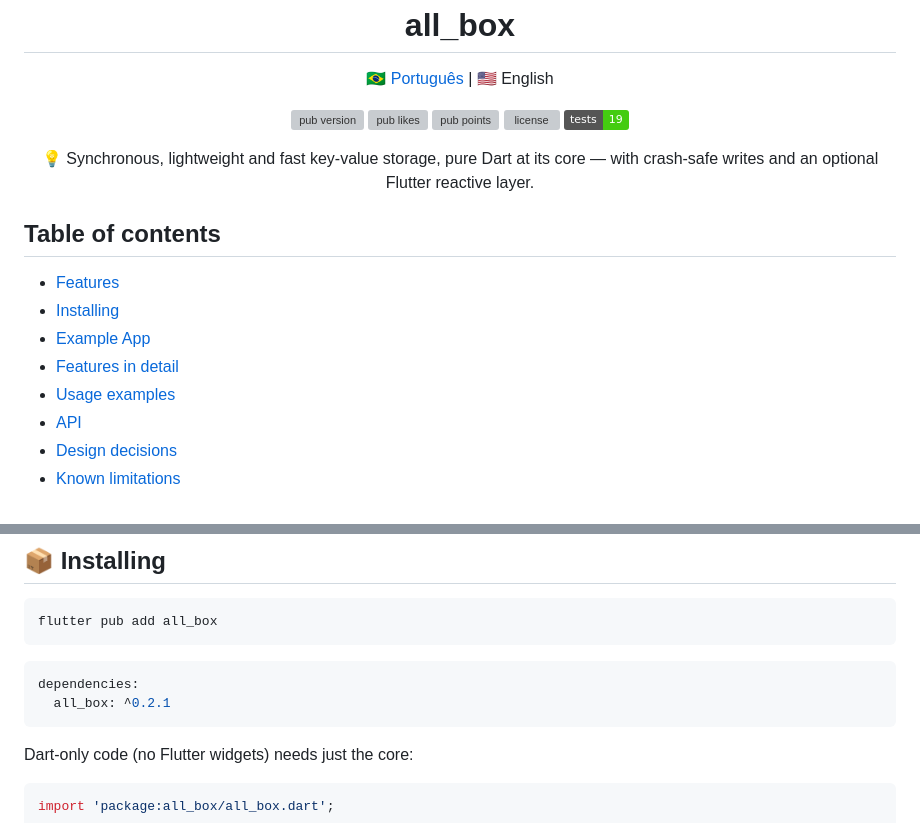
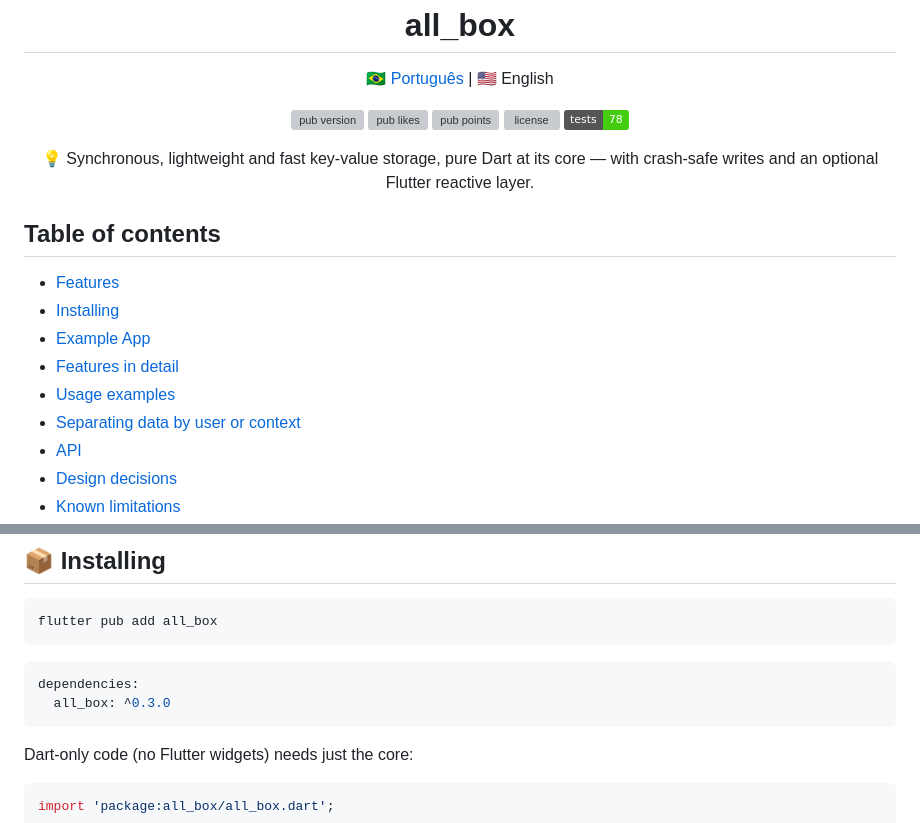
Before and after one commit to CriandoGames/all_box, a Markdown page: README.md, 2 parts joined by grey strips. Drawn GitHub-style; badges without logos; grey boxes are pictures that could not be loaded.

````diff
--- a/README.md
+++ b/README.md
@@ -9,7 +9,7 @@
   <a href="https://pub.dev/packages/all_box/score"><img src="https://img.shields.io/pub/likes/all_box?label=likes" alt="pub likes"></a>
   <a href="https://pub.dev/packages/all_box/score"><img src="https://img.shields.io/pub/points/all_box?label=pub%20points" alt="pub points"></a>
   <a href="https://github.com/CriandoGames/all_box/blob/main/LICENSE"><img src="https://img.shields.io/github/license/CriandoGames/all_box" alt="license"></a>
-  <img src="https://img.shields.io/badge/tests-19-brightgreen" alt="19 tests">
+  <img src="https://img.shields.io/badge/tests-78-brightgreen" alt="78 tests">
 </p>
 
 <p align="center">
@@ -23,6 +23,7 @@
 - [Example App](#-example-app)
 - [Features in detail](#️-features-in-detail)
 - [Usage examples](#-usage-examples)
+- [Separating data by user or context](#-separating-data-by-user-or-context)
 - [API](#-api)
 - [Design decisions](#️-design-decisions)
 - [Known limitations](#️-known-limitations-documented-not-hidden)
@@ -72,7 +73,7 @@ flutter pub add all_box
 
 ```yaml
 dependencies:
-  all_box: ^0.2.1
+  all_box: ^0.3.0
 ```
 
 Dart-only code (no Flutter widgets) needs just the core:
````
Also changed, not shown: other parts of README.md (+80 -0 lines).
